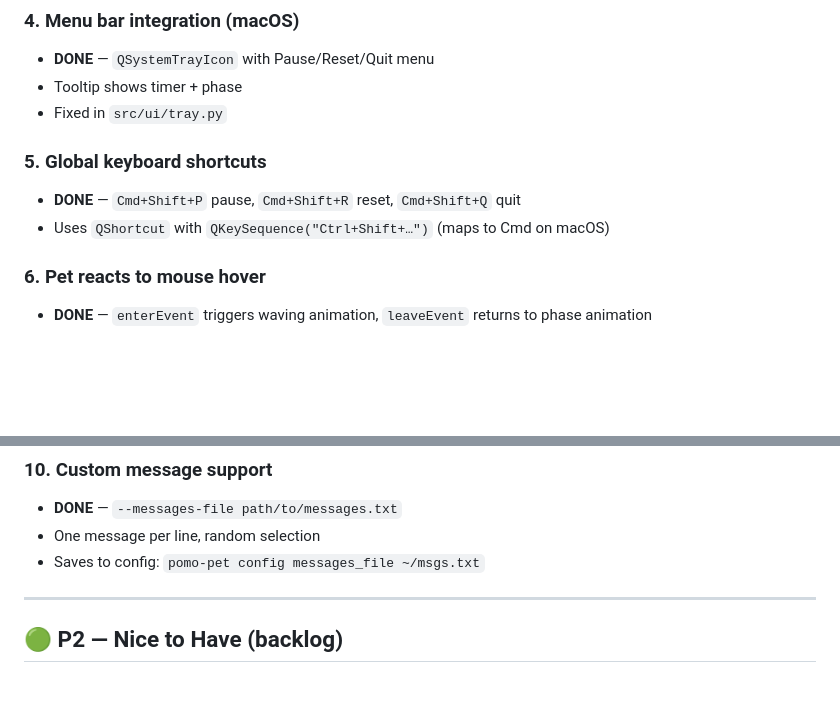
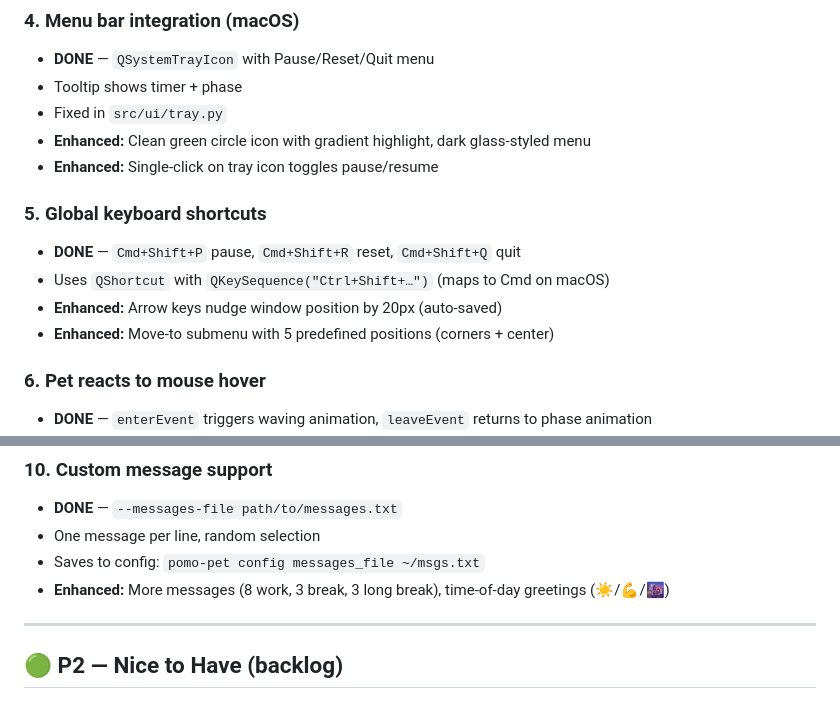
Before and after one commit to someshfengde/pomo_pet, a Markdown page: IMPROVEMENTS.md, 2 parts joined by grey strips. Drawn GitHub-style; blank space fills up the shorter version.

Commit message:
docs: update IMPROVEMENTS.md with latest enhancements
Co-Authored-By: Claude Opus 4.8 <noreply@anthropic.com>

```diff
--- a/IMPROVEMENTS.md
+++ b/IMPROVEMENTS.md
@@ -39,10 +39,14 @@ A prioritized list of improvements to make Pomo Pet a truly delightful, Apple-qu
 - **DONE** — `QSystemTrayIcon` with Pause/Reset/Quit menu
 - Tooltip shows timer + phase
 - Fixed in `src/ui/tray.py`
+- **Enhanced:** Clean green circle icon with gradient highlight, dark glass-styled menu
+- **Enhanced:** Single-click on tray icon toggles pause/resume
 
 ### 5. Global keyboard shortcuts
 - **DONE** — `Cmd+Shift+P` pause, `Cmd+Shift+R` reset, `Cmd+Shift+Q` quit
 - Uses `QShortcut` with `QKeySequence("Ctrl+Shift+…")` (maps to Cmd on macOS)
+- **Enhanced:** Arrow keys nudge window position by 20px (auto-saved)
+- **Enhanced:** Move-to submenu with 5 predefined positions (corners + center)
 
 ### 6. Pet reacts to mouse hover
 - **DONE** — `enterEvent` triggers waving animation, `leaveEvent` returns to phase animation
@@ -80,6 +84,7 @@ A prioritized list of improvements to make Pomo Pet a truly delightful, Apple-qu
 - **DONE** — `--messages-file path/to/messages.txt`
 - One message per line, random selection
 - Saves to config: `pomo-pet config messages_file ~/msgs.txt`
+- **Enhanced:** More messages (8 work, 3 break, 3 long break), time-of-day greetings (☀️/💪/🌆)
 
 ---
 
```
